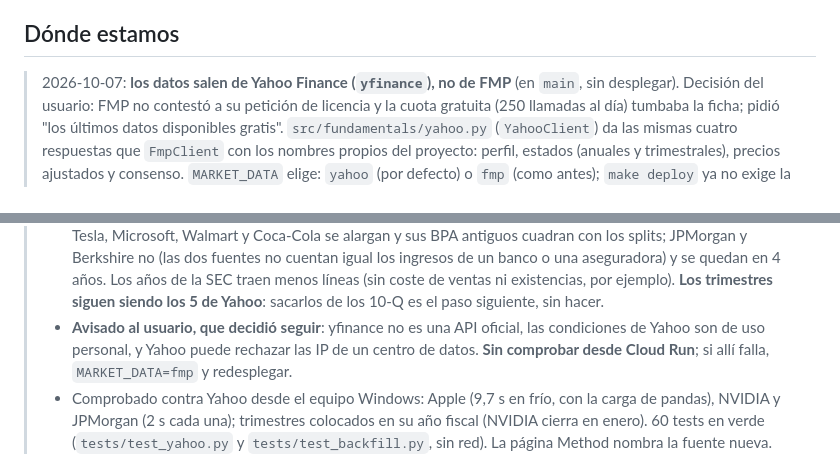
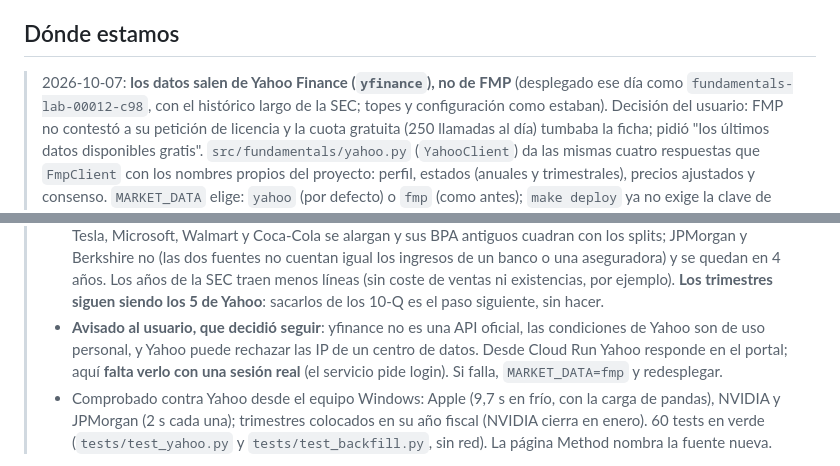
Before and after one commit to alejandrorodriguezalvarez884-dot/fundamentals-lab, a Markdown page: docs/HANDOFF.md, 2 parts joined by grey strips. GitHub-like rendering.

Commit message:
Handoff: Yahoo and the widgets are deployed, and Yahoo answers from Cloud Run
Co-Authored-By: Claude Opus 5.5 <noreply@anthropic.com>

```diff
--- a/docs/HANDOFF.md
+++ b/docs/HANDOFF.md
@@ -25,7 +25,8 @@ Decisiones del usuario ese día:
 
 ## Dónde estamos
 
-> 2026-10-07: **los datos salen de Yahoo Finance (`yfinance`), no de FMP** (en `main`, sin desplegar).
+> 2026-10-07: **los datos salen de Yahoo Finance (`yfinance`), no de FMP** (desplegado ese día como
+> `fundamentals-lab-00012-c98`, con el histórico largo de la SEC; topes y configuración como estaban).
 > Decisión del usuario: FMP no contestó a su petición de licencia y la cuota gratuita (250 llamadas
 > al día) tumbaba la ficha; pidió "los últimos datos disponibles gratis". `src/fundamentals/yahoo.py`
 > (`YahooClient`) da las mismas cuatro respuestas que `FmpClient` con los nombres propios del
@@ -49,8 +50,9 @@ Decisiones del usuario ese día:
 >   SEC traen menos líneas (sin coste de ventas ni existencias, por ejemplo). **Los trimestres
 >   siguen siendo los 5 de Yahoo**: sacarlos de los 10-Q es el paso siguiente, sin hacer.
 > - **Avisado al usuario, que decidió seguir**: yfinance no es una API oficial, las condiciones de
->   Yahoo son de uso personal, y Yahoo puede rechazar las IP de un centro de datos. **Sin comprobar
->   desde Cloud Run**; si allí falla, `MARKET_DATA=fmp` y redesplegar.
+>   Yahoo son de uso personal, y Yahoo puede rechazar las IP de un centro de datos. Desde Cloud Run Yahoo
+>   responde en el portal; aquí **falta verlo con una sesión real** (el servicio pide login). Si
+>   falla, `MARKET_DATA=fmp` y redesplegar.
 > - Comprobado contra Yahoo desde el equipo Windows: Apple (9,7 s en frío, con la carga de pandas),
 >   NVIDIA y JPMorgan (2 s cada una); trimestres colocados en su año fiscal (NVIDIA cierra en enero).
 >   60 tests en verde (`tests/test_yahoo.py` y `tests/test_backfill.py`, sin red). La página Method nombra la fuente nueva.
```
